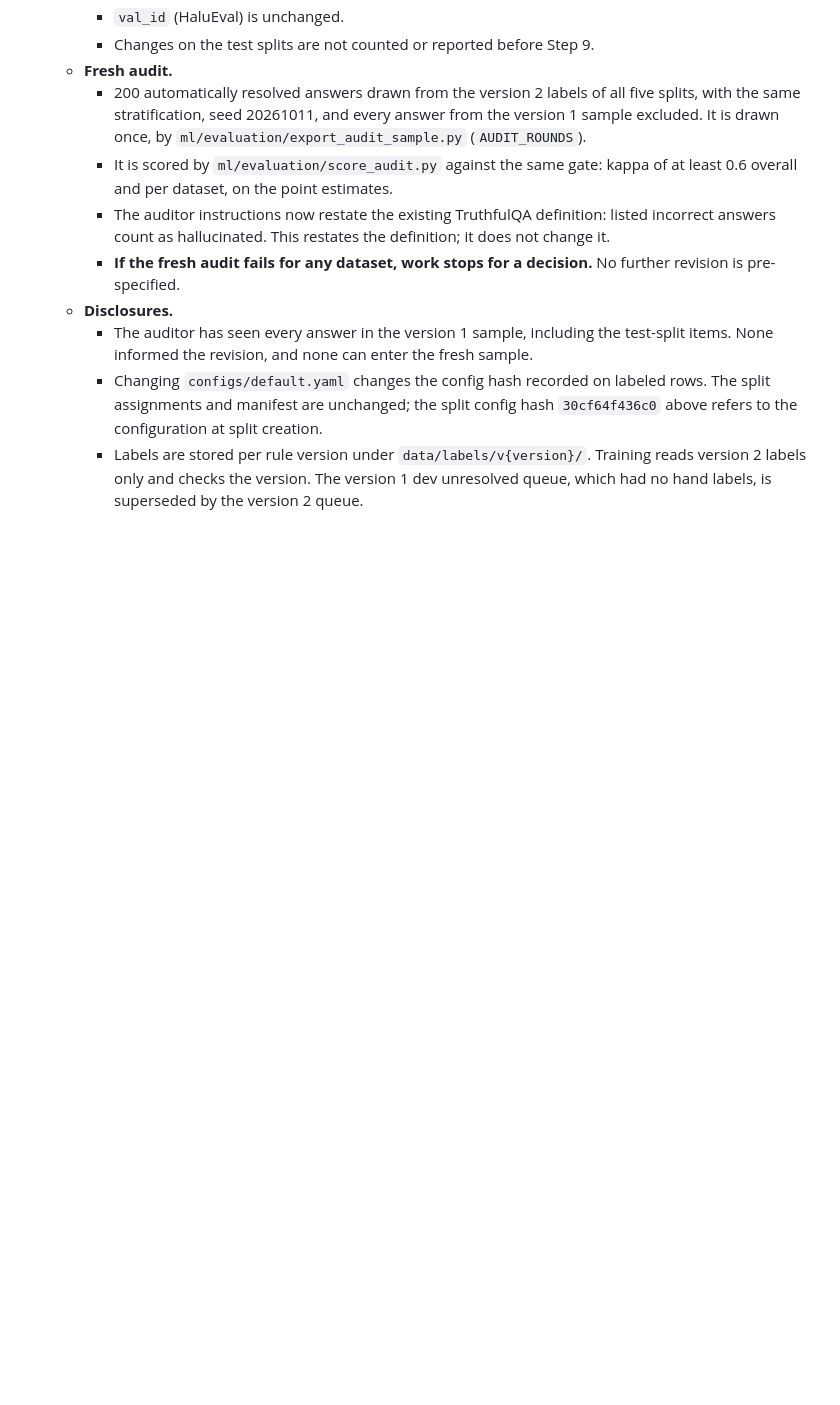
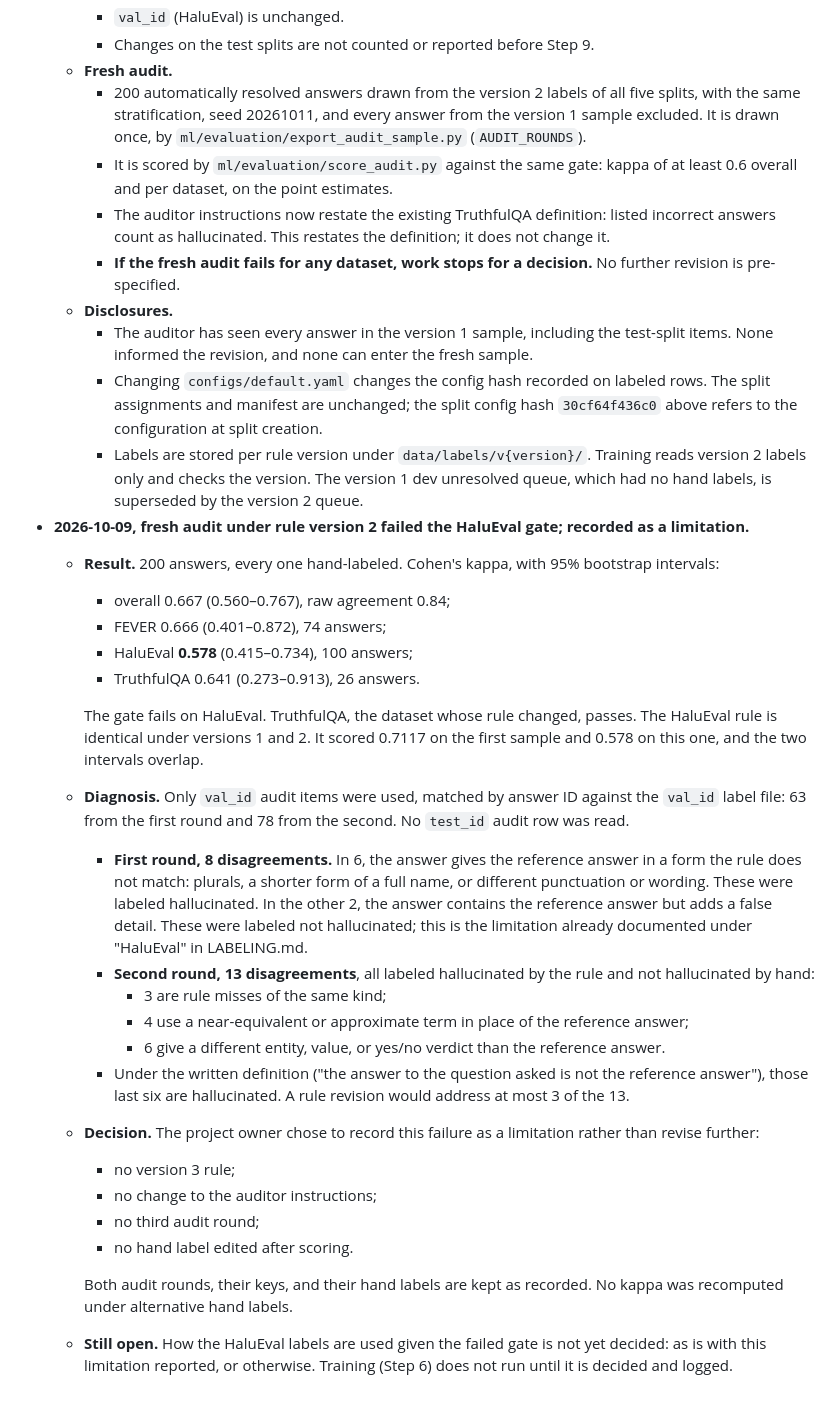
Before and after one commit to Aadigha-git/MLEvaluatorForHallucinaton, a Markdown page: docs/PREREGISTRATION.md, the part around the change. GitHub-like rendering; blank space fills up the shorter version.

Commit message:
Record HaluEval audit gate failure under rule v2 as a limitation
The fresh v2 audit passes overall, FEVER and TruthfulQA but fails on
HaluEval (kappa 0.578), whose rule is unchanged. Diagnosis from val_id
items only is logged as counts. No further rule revision or audit round;
use of HaluEval labels is left for a later logged decision.

Co-authored-by: Cursor <cursoragent@cursor.com>

```diff
--- a/docs/PREREGISTRATION.md
+++ b/docs/PREREGISTRATION.md
@@ -616,3 +616,40 @@ A "no" or "mixed" against these criteria is a legitimate headline and will be re
     - Labels are stored per rule version under `data/labels/v{version}/`. Training reads version 2
       labels only and checks the version. The version 1 dev unresolved queue, which had no hand
       labels, is superseded by the version 2 queue.
+- **2026-10-09, fresh audit under rule version 2 failed the HaluEval gate; recorded as a
+  limitation.**
+  - **Result.** 200 answers, every one hand-labeled. Cohen's kappa, with 95% bootstrap intervals:
+    - overall 0.667 (0.560–0.767), raw agreement 0.84;
+    - FEVER 0.666 (0.401–0.872), 74 answers;
+    - HaluEval **0.578** (0.415–0.734), 100 answers;
+    - TruthfulQA 0.641 (0.273–0.913), 26 answers.
+
+    The gate fails on HaluEval. TruthfulQA, the dataset whose rule changed, passes. The HaluEval
+    rule is identical under versions 1 and 2. It scored 0.7117 on the first sample and 0.578 on
+    this one, and the two intervals overlap.
+  - **Diagnosis.** Only `val_id` audit items were used, matched by answer ID against the `val_id`
+    label file: 63 from the first round and 78 from the second. No `test_id` audit row was read.
+    - **First round, 8 disagreements.** In 6, the answer gives the reference answer in a form the
+      rule does not match: plurals, a shorter form of a full name, or different punctuation or
+      wording. These were labeled hallucinated. In the other 2, the answer contains the reference
+      answer but adds a false detail. These were labeled not hallucinated; this is the limitation
+      already documented under "HaluEval" in LABELING.md.
+    - **Second round, 13 disagreements**, all labeled hallucinated by the rule and not
+      hallucinated by hand:
+      - 3 are rule misses of the same kind;
+      - 4 use a near-equivalent or approximate term in place of the reference answer;
+      - 6 give a different entity, value, or yes/no verdict than the reference answer.
+    - Under the written definition ("the answer to the question asked is not the reference
+      answer"), those last six are hallucinated. A rule revision would address at most 3 of the 13.
+  - **Decision.** The project owner chose to record this failure as a limitation rather than
+    revise further:
+    - no version 3 rule;
+    - no change to the auditor instructions;
+    - no third audit round;
+    - no hand label edited after scoring.
+
+    Both audit rounds, their keys, and their hand labels are kept as recorded. No kappa was
+    recomputed under alternative hand labels.
+  - **Still open.** How the HaluEval labels are used given the failed gate is not yet decided: as
+    is with this limitation reported, or otherwise. Training (Step 6) does not run until it is
+    decided and logged.
```
